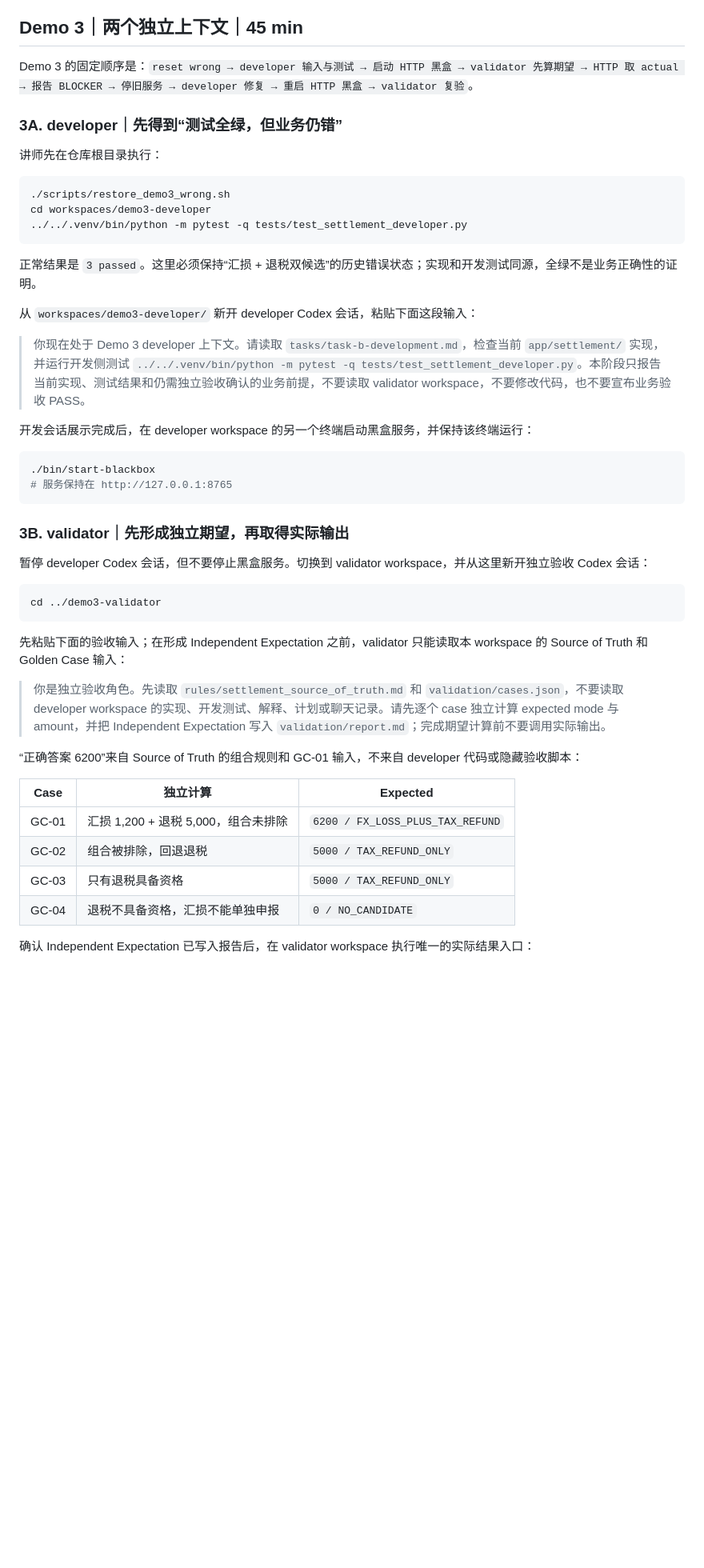
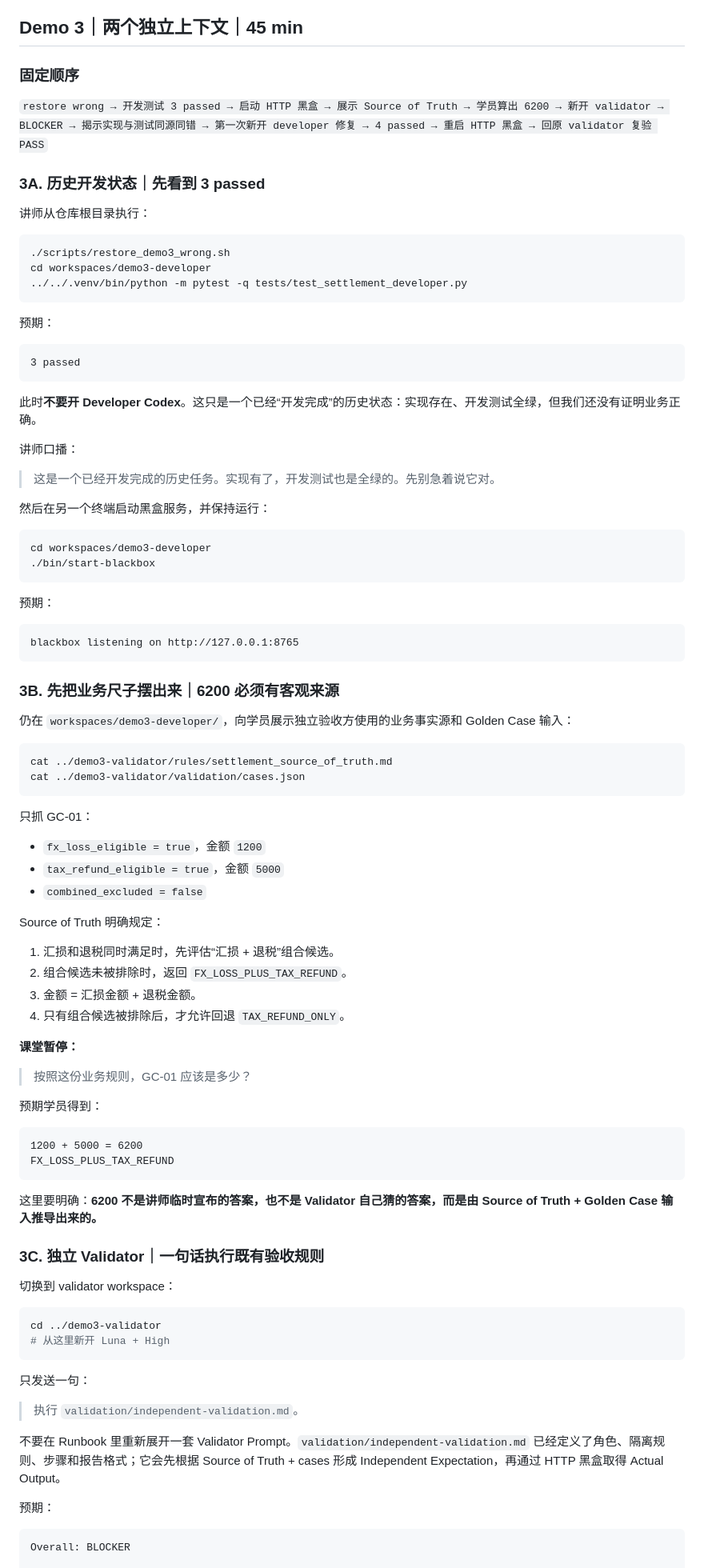
Before and after one commit to boboty/demo4bizcourse, a Markdown page: ai-rd-system-demo/instructor/DEMO-RUNBOOK.md, the part around one of its changes. Shown at 80% size. Rendered like a GitHub page; blank space fills up the shorter version.

Commit message:
Fix Demo 3 runbook to match validated rehearsal flow

````diff
--- a/ai-rd-system-demo/instructor/DEMO-RUNBOOK.md
+++ b/ai-rd-system-demo/instructor/DEMO-RUNBOOK.md
@@ -210,11 +210,13 @@ cd ../..
 
 ## Demo 3｜两个独立上下文｜45 min
 
-Demo 3 的固定顺序是：`reset wrong → developer 输入与测试 → 启动 HTTP 黑盒 → validator 先算期望 → HTTP 取 actual → 报告 BLOCKER → 停旧服务 → developer 修复 → 重启 HTTP 黑盒 → validator 复验`。
+### 固定顺序
 
-### 3A. developer｜先得到“测试全绿，但业务仍错”
+`restore wrong → 开发测试 3 passed → 启动 HTTP 黑盒 → 展示 Source of Truth → 学员算出 6200 → 新开 validator → BLOCKER → 揭示实现与测试同源同错 → 第一次新开 developer 修复 → 4 passed → 重启 HTTP 黑盒 → 回原 validator 复验 PASS`
 
-讲师先在仓库根目录执行：
+### 3A. 历史开发状态｜先看到 3 passed
+
+讲师从仓库根目录执行：
 
 ```bash
 ./scripts/restore_demo3_wrong.sh
@@ -222,39 +224,83 @@ cd workspaces/demo3-developer
 ../../.venv/bin/python -m pytest -q tests/test_settlement_developer.py
 ```
 
-正常结果是 `3 passed`。这里必须保持“汇损 + 退税双候选”的历史错误状态；实现和开发测试同源，全绿不是业务正确性的证明。
+预期：
 
-从 `workspaces/demo3-developer/` 新开 developer Codex 会话，粘贴下面这段输入：
+```text
+3 passed
+```
 
-> 你现在处于 Demo 3 developer 上下文。请读取 `tasks/task-b-development.md`，检查当前 `app/settlement/` 实现，并运行开发侧测试 `../../.venv/bin/python -m pytest -q tests/test_settlement_developer.py`。本阶段只报告当前实现、测试结果和仍需独立验收确认的业务前提，不要读取 validator workspace，不要修改代码，也不要宣布业务验收 PASS。
+此时**不要开 Developer Codex**。这只是一个已经“开发完成”的历史状态：实现存在、开发测试全绿，但我们还没有证明业务正确。
 
-开发会话展示完成后，在 developer workspace 的另一个终端启动黑盒服务，并保持该终端运行：
+讲师口播：
+
+> 这是一个已经开发完成的历史任务。实现有了，开发测试也是全绿的。先别急着说它对。
+
+然后在另一个终端启动黑盒服务，并保持运行：
 
 ```bash
+cd workspaces/demo3-developer
 ./bin/start-blackbox
-# 服务保持在 http://127.0.0.1:8765
 ```
 
-### 3B. validator｜先形成独立期望，再取得实际输出
+预期：
 
-暂停 developer Codex 会话，但不要停止黑盒服务。切换到 validator workspace，并从这里新开独立验收 Codex 会话：
+```text
+blackbox listening on http://127.0.0.1:8765
+```
+
+### 3B. 先把业务尺子摆出来｜6200 必须有客观来源
+
+仍在 `workspaces/demo3-developer/`，向学员展示独立验收方使用的业务事实源和 Golden Case 输入：
+
+```bash
+cat ../demo3-validator/rules/settlement_source_of_truth.md
+cat ../demo3-validator/validation/cases.json
+```
+
+只抓 GC-01：
+
+- `fx_loss_eligible = true`，金额 `1200`
+- `tax_refund_eligible = true`，金额 `5000`
+- `combined_excluded = false`
+
+Source of Truth 明确规定：
+
+1. 汇损和退税同时满足时，先评估“汇损 + 退税”组合候选。
+2. 组合候选未被排除时，返回 `FX_LOSS_PLUS_TAX_REFUND`。
+3. 金额 = 汇损金额 + 退税金额。
+4. 只有组合候选被排除后，才允许回退 `TAX_REFUND_ONLY`。
+
+**课堂暂停：**
+
+> 按照这份业务规则，GC-01 应该是多少？
+
+预期学员得到：
+
+```text
+1200 + 5000 = 6200
+FX_LOSS_PLUS_TAX_REFUND
+```
+
+这里要明确：**6200 不是讲师临时宣布的答案，也不是 Validator 自己猜的答案，而是由 Source of Truth + Golden Case 输入推导出来的。**
+
+### 3C. 独立 Validator｜一句话执行既有验收规则
+
+切换到 validator workspace：
 
 ```bash
 cd ../demo3-validator
+# 从这里新开 Luna + High
 ```
 
-先粘贴下面的验收输入；在形成 Independent Expectation 之前，validator 只能读取本 workspace 的 Source of Truth 和 Golden Case 输入：
+只发送一句：
 
-> 你是独立验收角色。先读取 `rules/settlement_source_of_truth.md` 和 `validation/cases.json`，不要读取 developer workspace 的实现、开发测试、解释、计划或聊天记录。请先逐个 case 独立计算 expected mode 与 amount，并把 Independent Expectation 写入 `validation/report.md`；完成期望计算前不要调用实际输出。
+> 执行 `validation/independent-validation.md`。
 
-“正确答案 6200”来自 Source of Truth 的组合规则和 GC-01 输入，不来自 developer 代码或隐藏验收脚本：
+不要在 Runbook 里重新展开一套 Validator Prompt。`validation/independent-validation.md` 已经定义了角色、隔离规则、步骤和报告格式；它会先根据 Source of Truth + cases 形成 Independent Expectation，再通过 HTTP 黑盒取得 Actual Output。
 
-| Case | 独立计算 | Expected |
-| --- | --- | --- |
-| GC-01 | 汇损 1,200 + 退税 5,000，组合未排除 | `6200 / FX_LOSS_PLUS_TAX_REFUND` |
-| GC-02 | 组合被排除，回退退税 | `5000 / TAX_REFUND_ONLY` |
-| GC-03 | 只有退税具备资格 | `5000 / TAX_REFUND_ONLY` |
-| GC-04 | 退税不具备资格，汇损不能单独申报 | `0 / NO_CANDIDATE` |
+预期：
 
-确认 Independent Expectation 已写入报告后，在 validator workspace 执行唯一的实际结果入口：
+```text
+Overall: BLOCKER
 
````
Also changed, not shown: other parts of ai-rd-system-demo/instructor/DEMO-RUNBOOK.md (+144 -21 lines).
